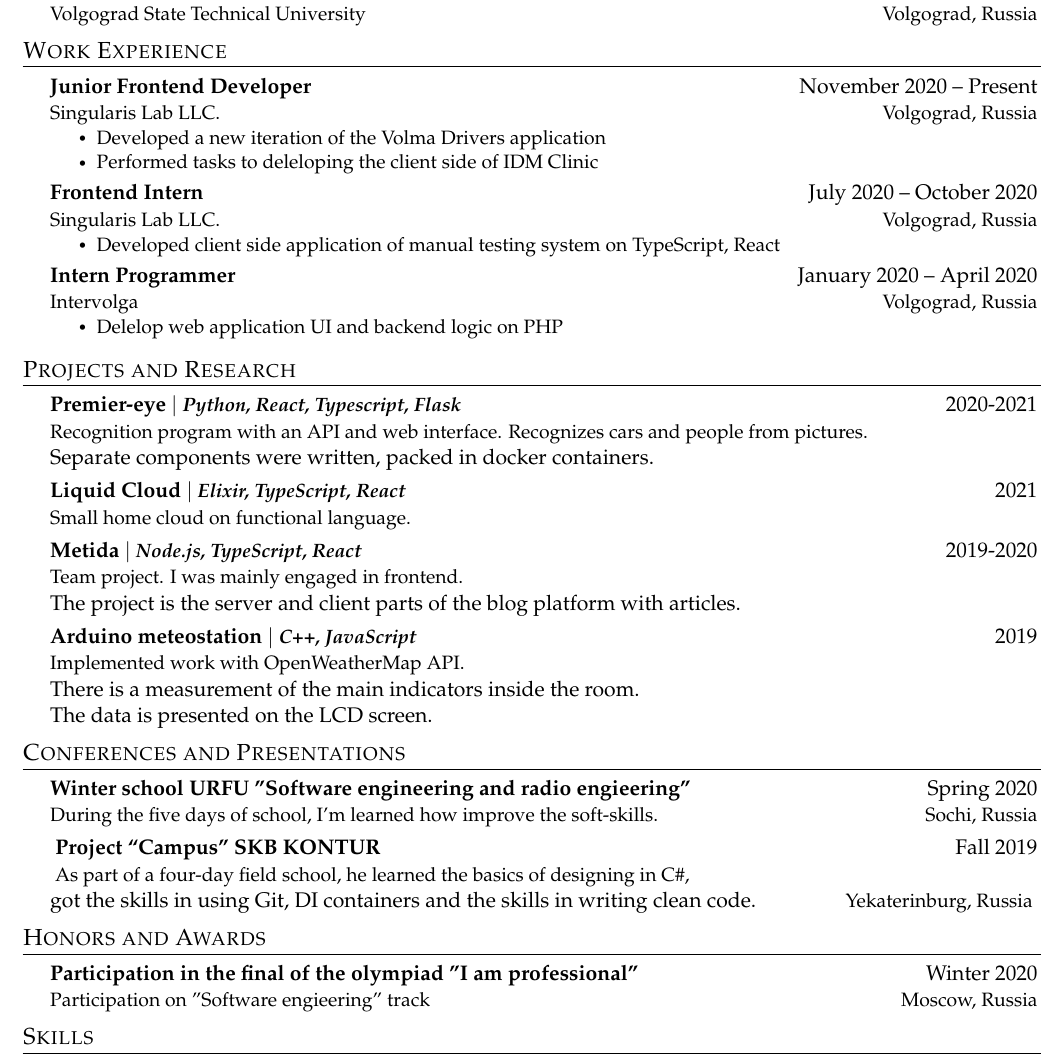
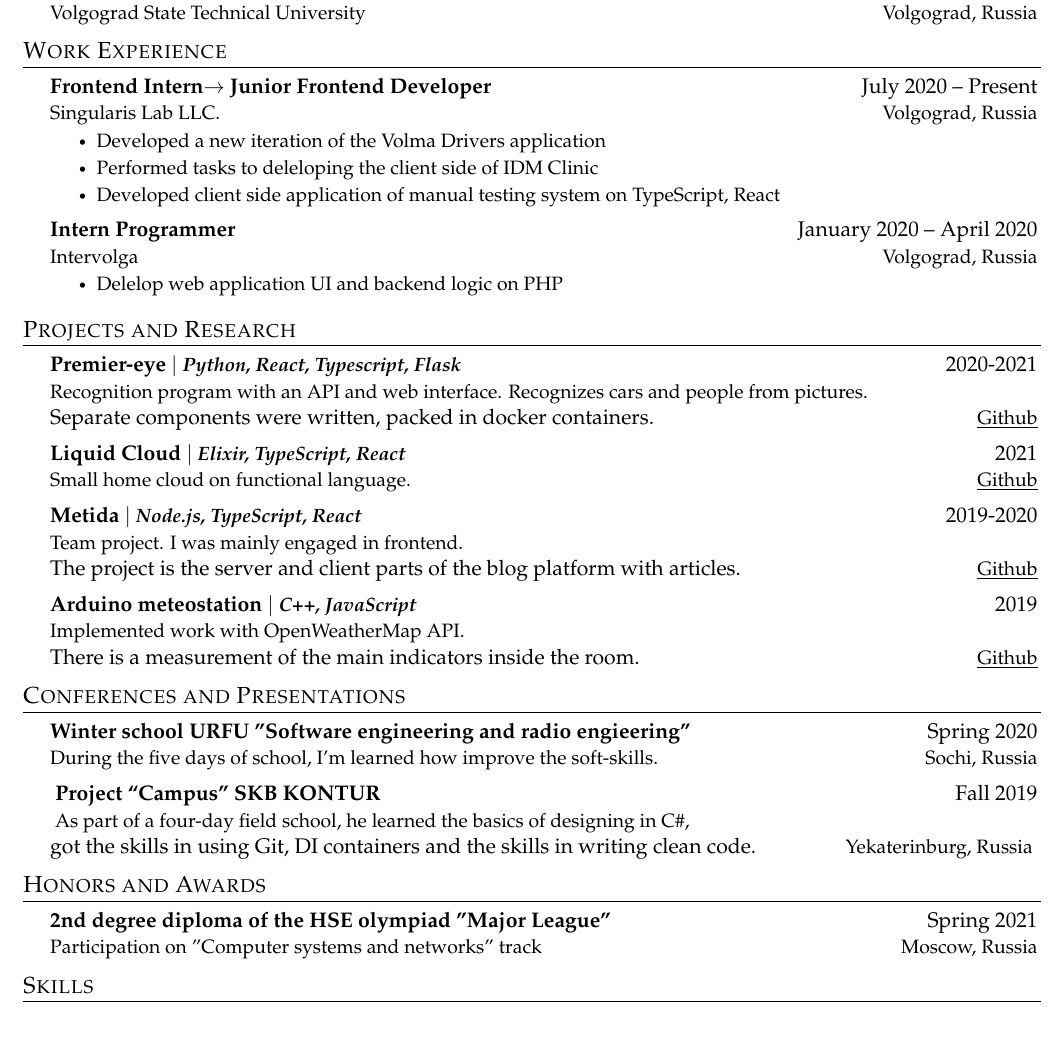
Before and after one commit to Sapfir0/CV, a LaTeX document (src/main.tex): part of the page, cut so that both start at the same text, the shorter picture padded with empty space. Compiled offline with pdfLaTeX.

Commit message:
Объединил опыт в один блок

```diff
--- a/src/main.tex
+++ b/src/main.tex
@@ -186,18 +186,13 @@ are seeking
 %        \CVItem{Why it is important to this employer}
 %      \CVItemListEnd
     \CVSubheading
-      {Junior Frontend Developer}{November 2020 -- Present}
+      {Frontend Intern$ \rightarrow\ $Junior Frontend Developer}{July 2020 -- Present}
       {Singularis Lab LLC.}{Volgograd, Russia}
       \CVItemListStart
         \CVItem{Developed a new iteration of the Volma Drivers application}
         \CVItem{Performed tasks to deleloping the client side of IDM Clinic}
+        \CVItem{Developed client side application of manual testing system on TypeScript, React}
       \CVItemListEnd
-    \CVSubheading
-      {Frontend Intern}{July 2020 -- October 2020}
-      {Singularis Lab LLC.}{Volgograd, Russia}
-      \CVItemListStart
-        \CVItem{Developed client side application of manual testing system on TypeScript, React}
-    \CVItemListEnd
     \CVSubheading
       {Intern Programmer}{January 2020 -- April 2020}
       {Intervolga}{Volgograd, Russia}
@@ -221,19 +216,18 @@ use item list as is shown in the work experience section.
     \CVSubheading
       {{Premier-eye} $|$ \emph{\small{Python, React, Typescript, Flask}}}{2020-2021}
       {Recognition program with an API and web interface. Recognizes cars and people from pictures. \\
-      Separate components were written, packed in docker containers.}{}
+      Separate components were written, packed in docker containers.}{\href{https://github.com/Sapfir0/premier-eye}{\underline{Github}}}
     \CVSubheading
       {{Liquid Cloud} $|$ \emph{\small{Elixir, TypeScript, React}}}{2021}
-      {Small home cloud on functional language.}{}
+      {Small home cloud on functional language.}{\href{https://github.com/Sapfir0/LiquidCloud}{\underline{Github}}}
     \CVSubheading
       {{Metida} $|$ \emph{\small{Node.js, TypeScript, React}}}{2019-2020}
       {Team project. I was mainly engaged in frontend. \\
-      The project is the server and client parts of the blog platform with articles.}{}
+      The project is the server and client parts of the blog platform with articles.}{\href{https://github.com/avdosev/metida}{\underline{Github}}}
     \CVSubheading
       {{Arduino meteostation} $|$ \emph{\small{C++, JavaScript}}}{2019}
       {Implemented work with OpenWeatherMap API. \\
-      There is a measurement of the main indicators inside the room. \\
-      The data is presented on the LCD screen.}{}
+      There is a measurement of the main indicators inside the room.}{\href{https://github.com/Sapfir0/Meteo-Server}{\underline{Github}}}
   \CVSubHeadingListEnd
 
 
@@ -264,8 +258,8 @@ descriptions maintain the consistency from prior sections
 %      {What}{When}
 %      {Short Description}{}
     \CVSubheading
-      {Participation in the final of the olympiad "I am professional"}{Winter 2020}
-      {Participation on "Software engieering" track}{Moscow, Russia}
+      {2nd degree diploma of the HSE olympiad "Major League"}{Spring 2021}
+      {Participation on "Computer systems and networks" track}{Moscow, Russia}
   \CVSubHeadingListEnd
 
 %-----SKILLS-------------------------------------------------------------------
```
